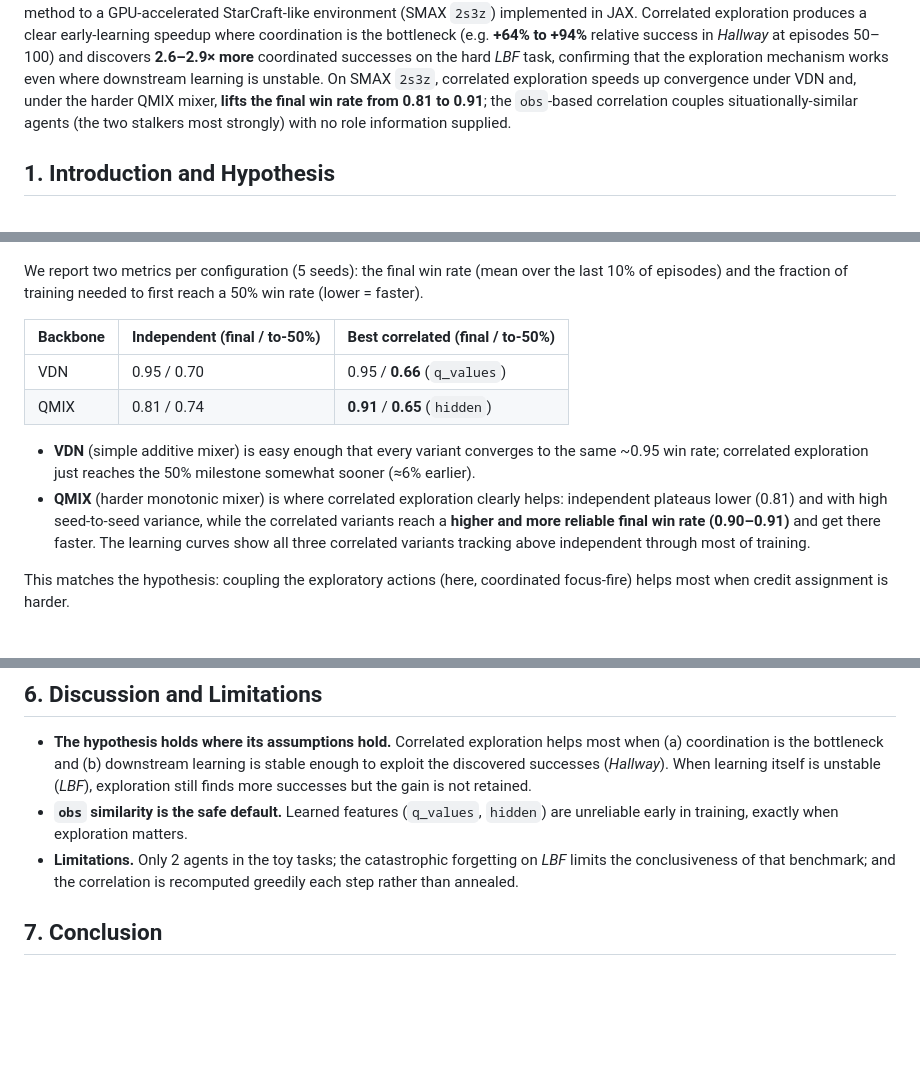
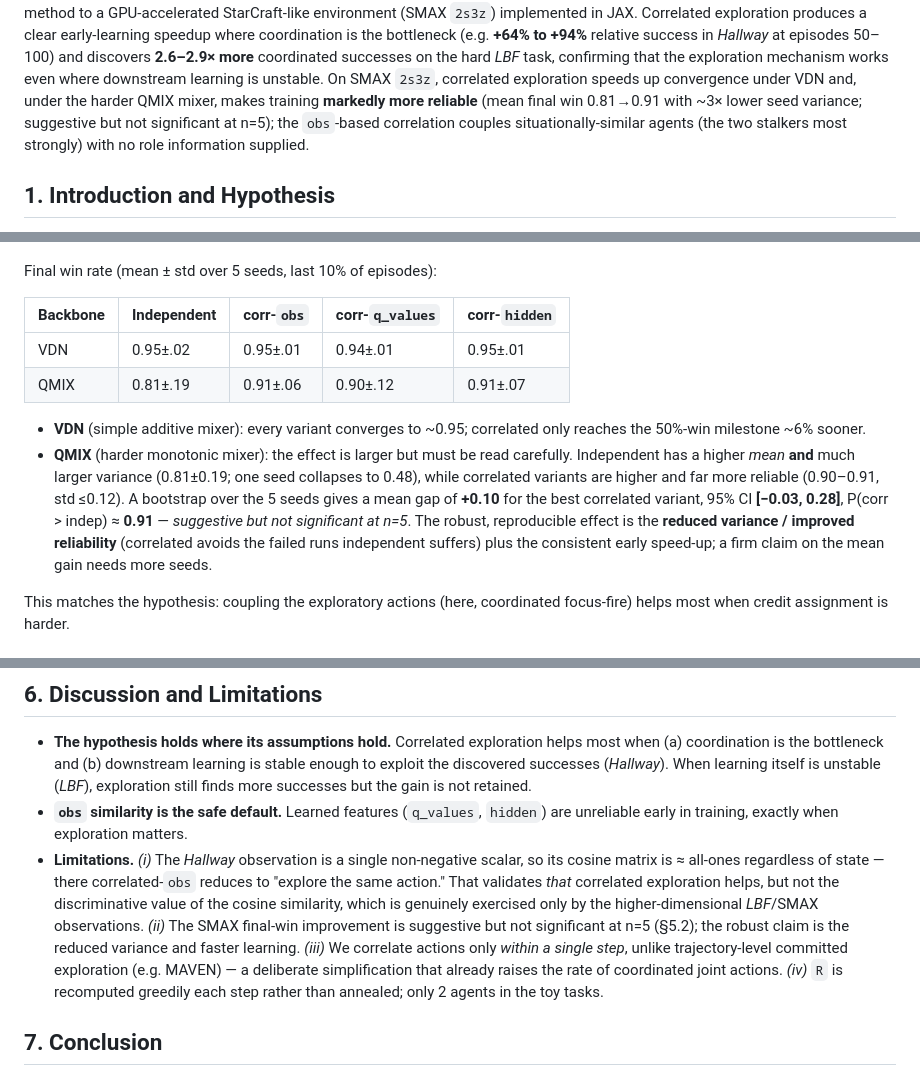
Before and after one commit to TheJakubek/MARL, a Markdown page: REPORT.md, 3 parts joined by grey strips. Drawn GitHub-style; blank space fills up the shorter version.

Commit message:
Sync REPORT.md with the report.tex rigor fixes (significance, Hallway, one-step)
Co-Authored-By: Claude Opus 4.8 (1M context) <noreply@anthropic.com>

```diff
--- a/REPORT.md
+++ b/REPORT.md
@@ -22,9 +22,10 @@ to +94%** relative success in *Hallway* at episodes 50–100) and discovers
 **2.6–2.9× more** coordinated successes on the hard *LBF* task, confirming that
 the exploration mechanism works even where downstream learning is unstable. On
 SMAX `2s3z`, correlated exploration speeds up convergence under VDN and, under
-the harder QMIX mixer, **lifts the final win rate from 0.81 to 0.91**; the
-`obs`-based correlation couples situationally-similar agents (the two stalkers
-most strongly) with no role information supplied.
+the harder QMIX mixer, makes training **markedly more reliable** (mean final win
+0.81→0.91 with ~3× lower seed variance; suggestive but not significant at n=5);
+the `obs`-based correlation couples situationally-similar agents (the two
+stalkers most strongly) with no role information supplied.
 
 ## 1. Introduction and Hypothesis
 
@@ -207,23 +208,24 @@ breakdown is in §5.2).
 ![SMAX QMIX](plot_smax_qmix.png)
 ![SMAX VDN](plot_smax_vdn.png)
 
-We report two metrics per configuration (5 seeds): the final win rate (mean over
-the last 10% of episodes) and the fraction of training needed to first reach a
-50% win rate (lower = faster).
+Final win rate (mean ± std over 5 seeds, last 10% of episodes):
 
-| Backbone | Independent (final / to-50%) | Best correlated (final / to-50%) |
-|---|---|---|
-| VDN  | 0.95 / 0.70 | 0.95 / **0.66** (`q_values`) |
-| QMIX | 0.81 / 0.74 | **0.91** / **0.65** (`hidden`) |
+| Backbone | Independent | corr-`obs` | corr-`q_values` | corr-`hidden` |
+|---|---|---|---|---|
+| VDN  | 0.95±.02 | 0.95±.01 | 0.94±.01 | 0.95±.01 |
+| QMIX | 0.81±.19 | 0.91±.06 | 0.90±.12 | 0.91±.07 |
 
-- **VDN** (simple additive mixer) is easy enough that every variant converges to
-  the same ~0.95 win rate; correlated exploration just reaches the 50% milestone
-  somewhat sooner (≈6% earlier).
-- **QMIX** (harder monotonic mixer) is where correlated exploration clearly
-  helps: independent plateaus lower (0.81) and with high seed-to-seed variance,
-  while the correlated variants reach a **higher and more reliable final win rate
-  (0.90–0.91)** and get there faster. The learning curves show all three
-  correlated variants tracking above independent through most of training.
+- **VDN** (simple additive mixer): every variant converges to ~0.95; correlated
+  only reaches the 50%-win milestone ~6% sooner.
+- **QMIX** (harder monotonic mixer): the effect is larger but must be read
+  carefully. Independent has a higher *mean* **and** much larger variance
+  (0.81±0.19; one seed collapses to 0.48), while correlated variants are higher
+  and far more reliable (0.90–0.91, std ≤0.12). A bootstrap over the 5 seeds
+  gives a mean gap of **+0.10** for the best correlated variant, 95% CI
+  **[−0.03, 0.28]**, P(corr > indep) ≈ **0.91** — *suggestive but not significant
+  at n=5*. The robust, reproducible effect is the **reduced variance / improved
+  reliability** (correlated avoids the failed runs independent suffers) plus the
+  consistent early speed-up; a firm claim on the mean gain needs more seeds.
 
 This matches the hypothesis: coupling the exploratory actions (here, coordinated
 focus-fire) helps most when credit assignment is harder.
@@ -287,9 +289,19 @@ uninformative as the policy converges.
   the gain is not retained.
 - **`obs` similarity is the safe default.** Learned features (`q_values`,
   `hidden`) are unreliable early in training, exactly when exploration matters.
-- **Limitations.** Only 2 agents in the toy tasks; the catastrophic forgetting
-  on *LBF* limits the conclusiveness of that benchmark; and the correlation is
-  recomputed greedily each step rather than annealed.
+- **Limitations.**
+  *(i)* The *Hallway* observation is a single non-negative scalar, so its cosine
+  matrix is ≈ all-ones regardless of state — there correlated-`obs` reduces to
+  "explore the same action." That validates *that* correlated exploration helps,
+  but not the discriminative value of the cosine similarity, which is genuinely
+  exercised only by the higher-dimensional *LBF*/SMAX observations.
+  *(ii)* The SMAX final-win improvement is suggestive but not significant at n=5
+  (§5.2); the robust claim is the reduced variance and faster learning.
+  *(iii)* We correlate actions only *within a single step*, unlike
+  trajectory-level committed exploration (e.g. MAVEN) — a deliberate
+  simplification that already raises the rate of coordinated joint actions.
+  *(iv)* `R` is recomputed greedily each step rather than annealed; only 2 agents
+  in the toy tasks.
 
 ## 7. Conclusion
 
```
